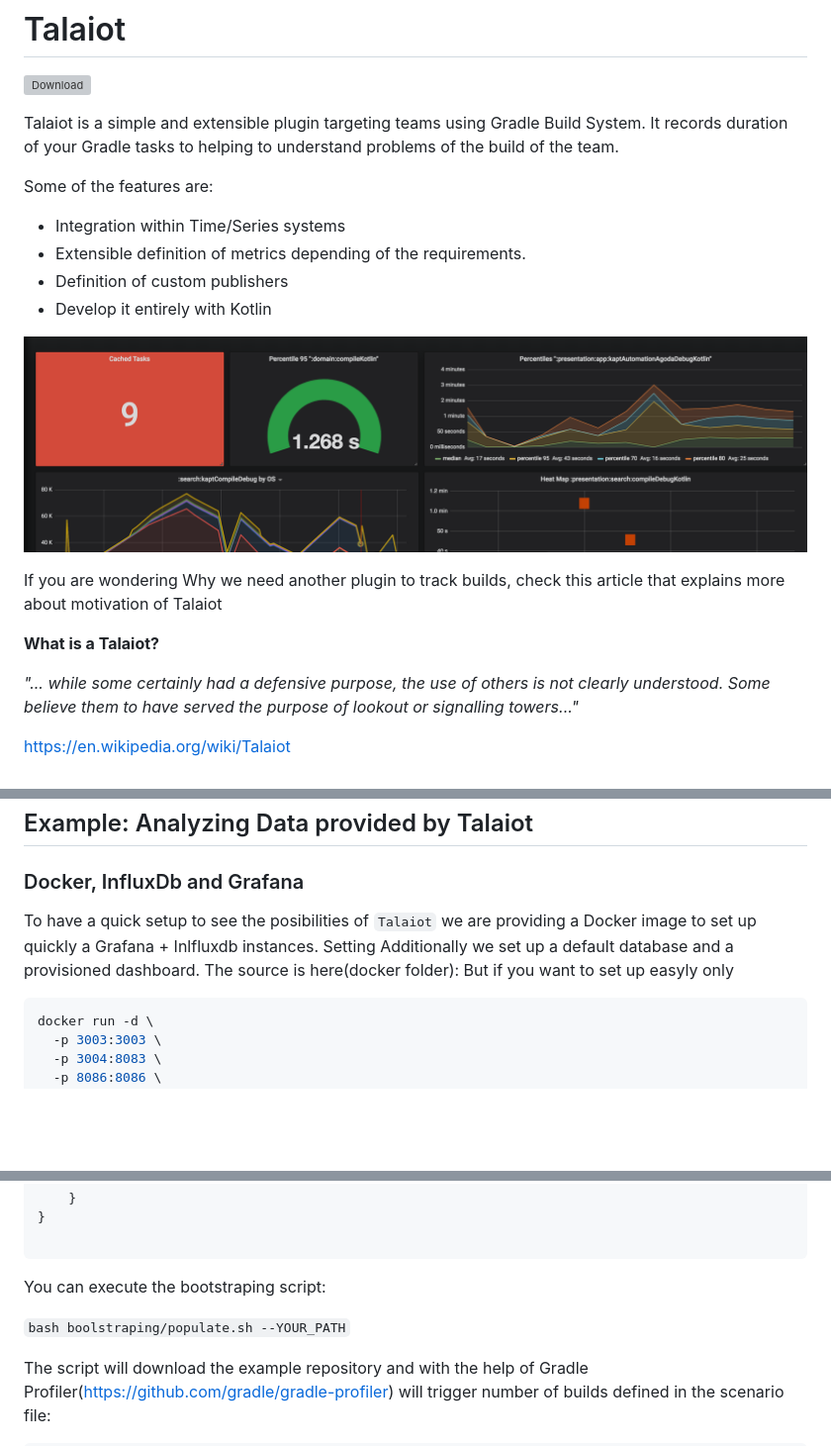
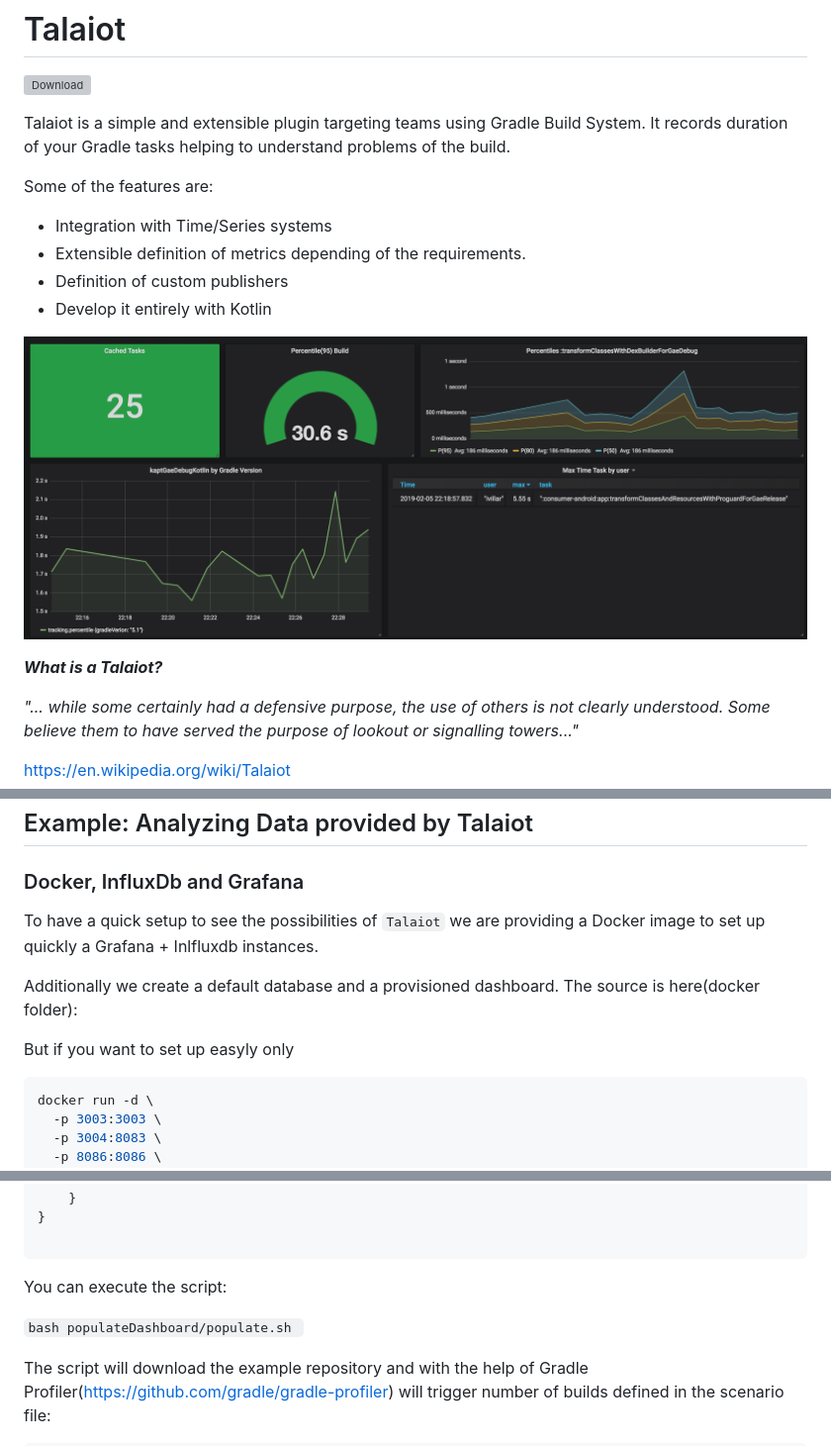
Before and after one commit to cdsap/Talaiot, a Markdown page: README.md, 3 parts joined by grey strips. Shown at 99% size. GitHub-like rendering; pictures changed too: resources/dashboard.png; blank space fills up the shorter version; grey boxes are pictures that could not be loaded.

Commit message:
adding new dashboard

````diff
--- a/README.md
+++ b/README.md
@@ -4,21 +4,19 @@
 
 
 Talaiot is a simple and extensible plugin targeting teams using Gradle Build System.
-It records duration of your Gradle tasks to helping to understand problems of the build of the team.
+It records duration of your Gradle tasks helping to understand problems of the build.
 
 Some of the features are:
 
-* Integration within Time/Series systems
+* Integration with Time/Series systems
 * Extensible definition of metrics depending of the requirements.
 * Definition of custom publishers
 * Develop it entirely with Kotlin
 
 ![](resources/dashboard.png)
 
-If you are wondering  Why we need another plugin to track builds, check this article that explains more about motivation of Talaiot
 
-
-**What is a Talaiot?**
+**_What is a Talaiot?_**
 
 _"... while some certainly had a defensive purpose, the use of others is not clearly understood. Some believe them to have served the purpose of lookout or signalling towers..."_
 
@@ -167,10 +165,13 @@ talaiot {
 ## Example: Analyzing Data provided by Talaiot
 
 ### Docker, InfluxDb and Grafana
-To have a quick setup to see the posibilities of `Talaiot` we are providing a Docker image to set up quickly a Grafana + Inlfluxdb
-instances.  Setting
-Additionally we set up a default database and a provisioned dashboard.
+To have a quick setup to see the possibilities of `Talaiot` we are providing a Docker image to set up quickly a Grafana + Inlfluxdb
+instances.
+
+Additionally we create a default database and a provisioned dashboard.
 The source is here(docker folder):
+
+
 But if you want to set up easyly only
 
 ```sh
@@ -217,9 +218,9 @@ talaiot {
 
 ```
 
-You can execute the bootstraping script:
+You can execute the script:
 
-`bash boolstraping/populate.sh --YOUR_PATH`
+`bash populateDashboard/populate.sh `
 
 The script will download the example repository and with the help of Gradle Profiler(https://github.com/gradle/gradle-profiler)
 will trigger number of builds defined in the scenario file:
````
Also changed, not shown: other parts of README.md (+25 -27 lines), 5 other files.
